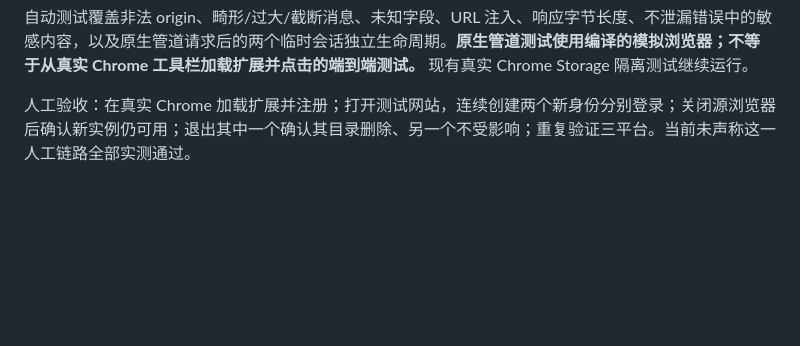
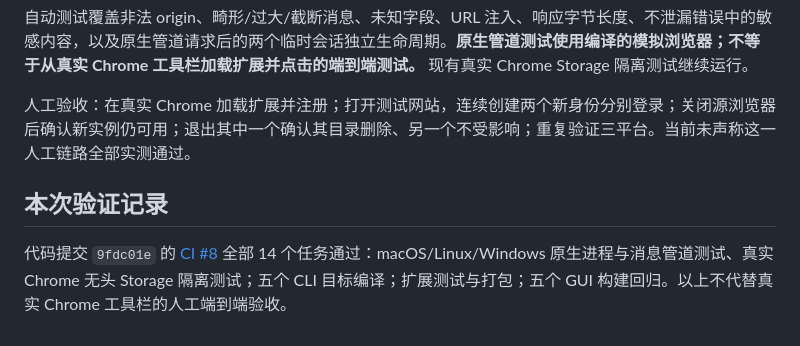
Before and after one commit to aromaw/browser-session, a Markdown page: docs/extension.md, the part around the change. Drawn GitHub-style; blank space fills up the shorter version.

Commit message:
docs: record three-platform extension bridge validation [skip ci]

```diff
--- a/docs/extension.md
+++ b/docs/extension.md
@@ -44,3 +44,7 @@
 自动测试覆盖非法 origin、畸形/过大/截断消息、未知字段、URL 注入、响应字节长度、不泄漏错误中的敏感内容，以及原生管道请求后的两个临时会话独立生命周期。**原生管道测试使用编译的模拟浏览器；不等于从真实 Chrome 工具栏加载扩展并点击的端到端测试。** 现有真实 Chrome Storage 隔离测试继续运行。
 
 人工验收：在真实 Chrome 加载扩展并注册；打开测试网站，连续创建两个新身份分别登录；关闭源浏览器后确认新实例仍可用；退出其中一个确认其目录删除、另一个不受影响；重复验证三平台。当前未声称这一人工链路全部实测通过。
+
+## 本次验证记录
+
+代码提交 `9fdc01e` 的 [CI #8](https://github.com/aromaw/browser-session/actions/runs/34814697385) 全部 14 个任务通过：macOS/Linux/Windows 原生进程与消息管道测试、真实 Chrome 无头 Storage 隔离测试；五个 CLI 目标编译；扩展测试与打包；五个 GUI 构建回归。以上不代替真实 Chrome 工具栏的人工端到端验收。
```
